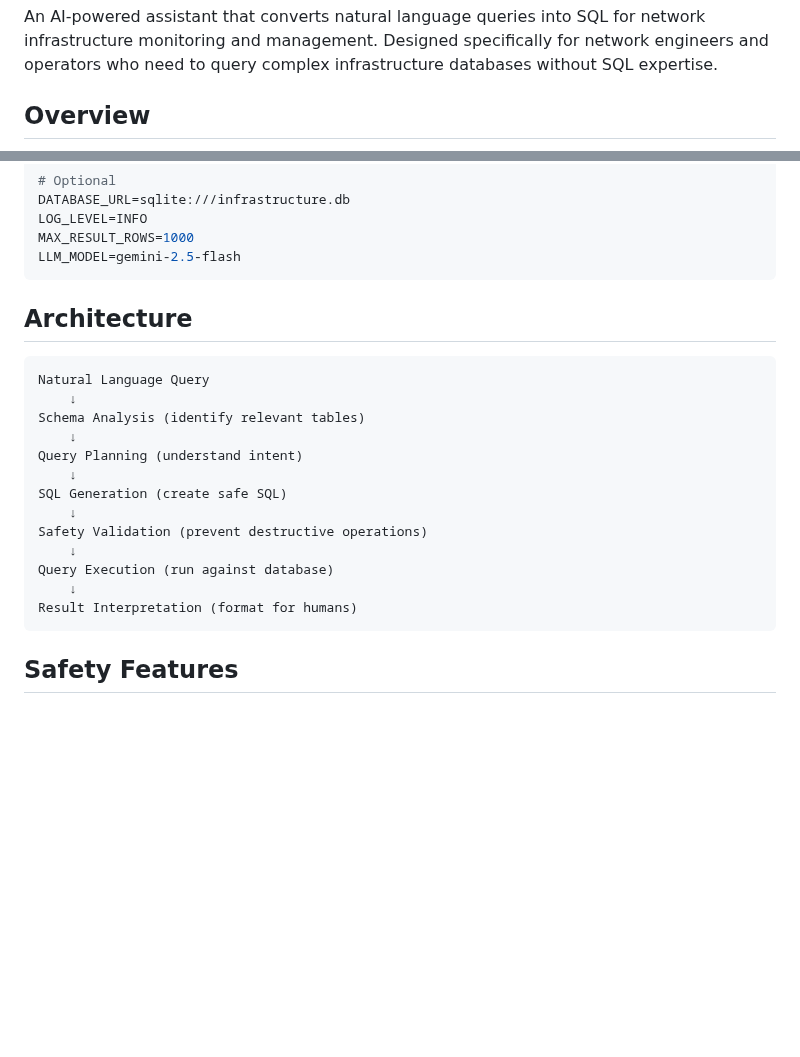
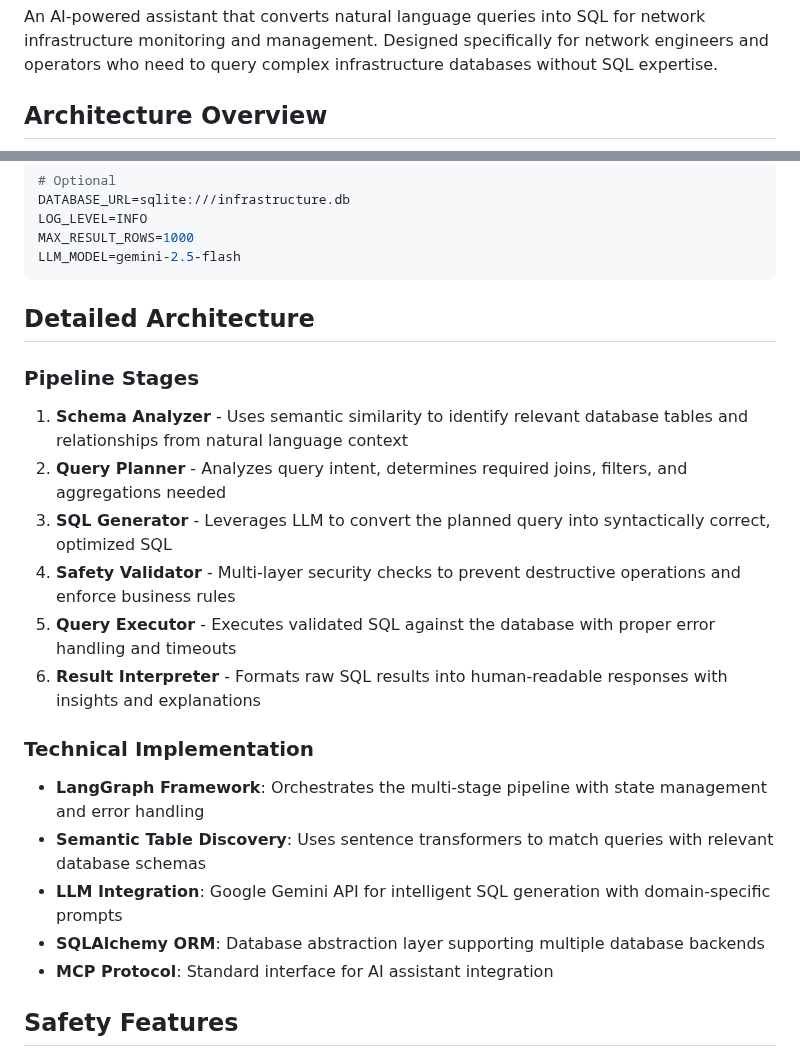
Before and after one commit to keo571/netquery, a Markdown page: README.md, 2 parts joined by grey strips. GitHub-like rendering; blank space fills up the shorter version.

````diff
--- a/README.md
+++ b/README.md
@@ -2,5 +2,5 @@
 
 An AI-powered assistant that converts natural language queries into SQL for network infrastructure monitoring and management. Designed specifically for network engineers and operators who need to query complex infrastructure databases without SQL expertise.
 
-## Overview
+## Architecture Overview
 
@@ -154,23 +199,24 @@ MAX_RESULT_ROWS=1000
 LLM_MODEL=gemini-2.5-flash
 ```
 
-## Architecture
+## Detailed Architecture
 
-```
-Natural Language Query
-    ↓
-Schema Analysis (identify relevant tables)
-    ↓
-Query Planning (understand intent)
-    ↓
-SQL Generation (create safe SQL)
-    ↓
-Safety Validation (prevent destructive operations)
-    ↓
-Query Execution (run against database)
-    ↓
-Result Interpretation (format for humans)
-```
+### Pipeline Stages
+
+1. **Schema Analyzer** - Uses semantic similarity to identify relevant database tables and relationships from natural language context
+2. **Query Planner** - Analyzes query intent, determines required joins, filters, and aggregations needed
+3. **SQL Generator** - Leverages LLM to convert the planned query into syntactically correct, optimized SQL
+4. **Safety Validator** - Multi-layer security checks to prevent destructive operations and enforce business rules
+5. **Query Executor** - Executes validated SQL against the database with proper error handling and timeouts
+6. **Result Interpreter** - Formats raw SQL results into human-readable responses with insights and explanations
+
+### Technical Implementation
+
+- **LangGraph Framework**: Orchestrates the multi-stage pipeline with state management and error handling
+- **Semantic Table Discovery**: Uses sentence transformers to match queries with relevant database schemas
+- **LLM Integration**: Google Gemini API for intelligent SQL generation with domain-specific prompts
+- **SQLAlchemy ORM**: Database abstraction layer supporting multiple database backends
+- **MCP Protocol**: Standard interface for AI assistant integration
 
 ## Safety Features
 
````
Also changed, not shown: other parts of README.md (+46 -1 lines).
